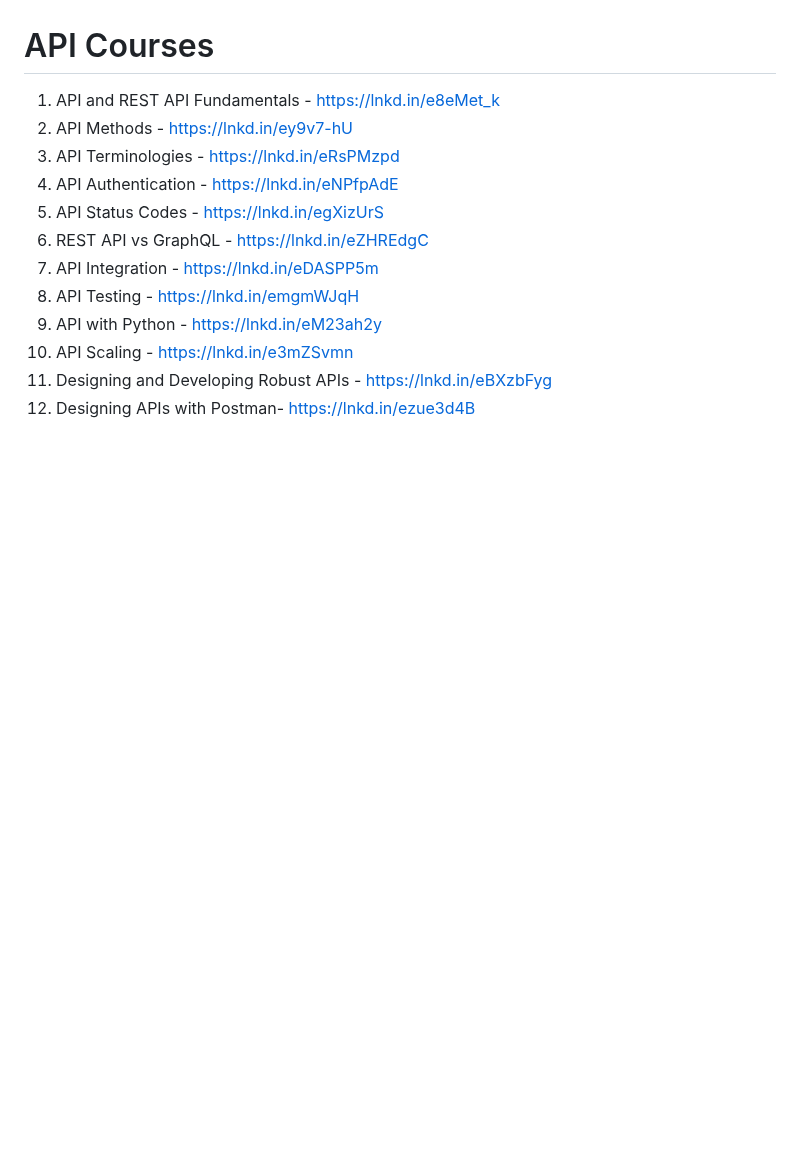
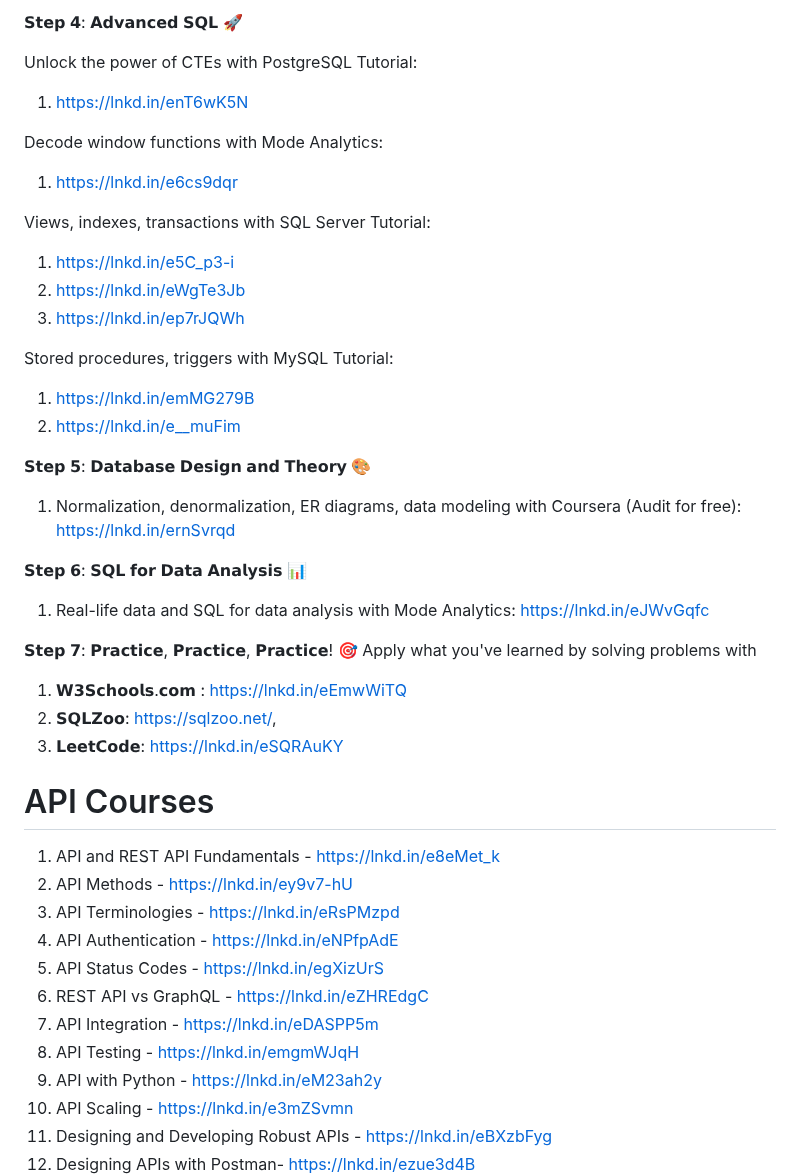
Before and after one commit to prembadri/FreeForCode, a Markdown page: README.md, the part around one of its changes. Rendered like a GitHub page; blank space fills up the shorter version.

```diff
--- a/README.md
+++ b/README.md
@@ -386,3 +434,34 @@ Interview Preparation
+𝗦𝘁𝗲𝗽 𝟰: 𝗔𝗱𝘃𝗮𝗻𝗰𝗲𝗱 𝗦𝗤𝗟 🚀
+
+Unlock the power of CTEs with PostgreSQL Tutorial:
+1. https://lnkd.in/enT6wK5N
+
+Decode window functions with Mode Analytics:
+1. https://lnkd.in/e6cs9dqr
+
+Views, indexes, transactions with SQL Server Tutorial:
+1. https://lnkd.in/e5C_p3-i
+1. https://lnkd.in/eWgTe3Jb
+1. https://lnkd.in/ep7rJQWh
+
+Stored procedures, triggers with MySQL Tutorial:
+
+1. https://lnkd.in/emMG279B
+1. https://lnkd.in/e__muFim
+
+𝗦𝘁𝗲𝗽 𝟱: 𝗗𝗮𝘁𝗮𝗯𝗮𝘀𝗲 𝗗𝗲𝘀𝗶𝗴𝗻 𝗮𝗻𝗱 𝗧𝗵𝗲𝗼𝗿𝘆 🎨
+1. Normalization, denormalization, ER diagrams, data modeling with Coursera (Audit for free):
+https://lnkd.in/ernSvrqd
+
+𝗦𝘁𝗲𝗽 𝟲: 𝗦𝗤𝗟 𝗳𝗼𝗿 𝗗𝗮𝘁𝗮 𝗔𝗻𝗮𝗹𝘆𝘀𝗶𝘀 📊
+1. Real-life data and SQL for data analysis with Mode Analytics: https://lnkd.in/eJWvGqfc
+
+𝗦𝘁𝗲𝗽 𝟳: 𝗣𝗿𝗮𝗰𝘁𝗶𝗰𝗲, 𝗣𝗿𝗮𝗰𝘁𝗶𝗰𝗲, 𝗣𝗿𝗮𝗰𝘁𝗶𝗰𝗲! 🎯
+Apply what you've learned by solving problems with
+
+1. 𝗪𝟯𝗦𝗰𝗵𝗼𝗼𝗹𝘀.𝗰𝗼𝗺 : https://lnkd.in/eEmwWiTQ
+1. 𝗦𝗤𝗟𝗭𝗼𝗼: https://sqlzoo.net/,
+1. 𝗟𝗲𝗲𝘁𝗖𝗼𝗱𝗲: https://lnkd.in/eSQRAuKY
 
 # API Courses
  1. API and REST API Fundamentals - https://lnkd.in/e8eMet_k
```
Also changed, not shown: other parts of README.md (+48 -0 lines).
